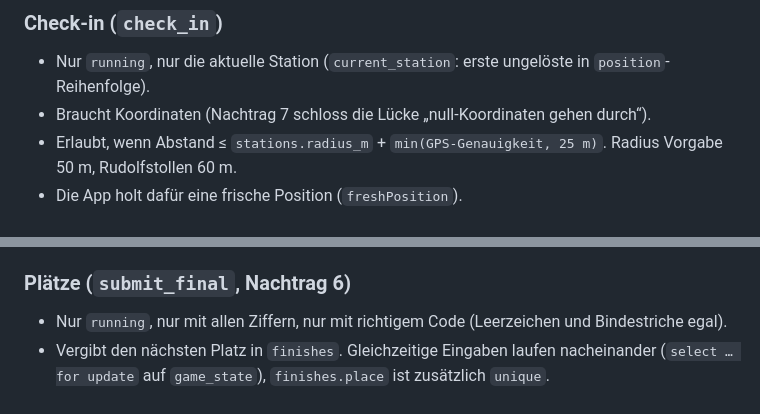
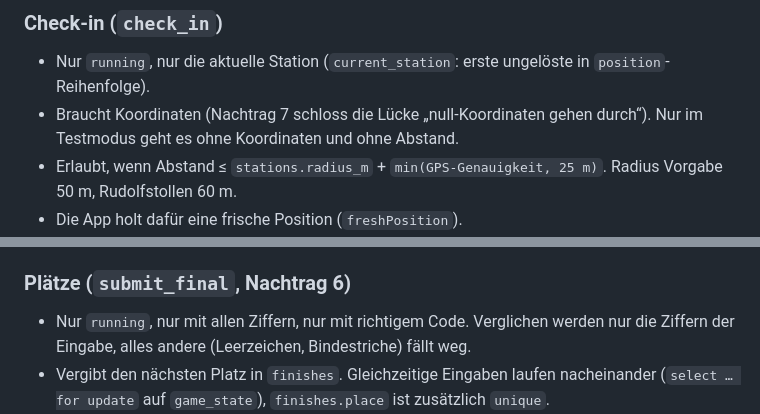
Before and after one commit to 7DEEda/Stadtjagt, a Markdown page: SPIEL.md, 2 parts joined by grey strips. Drawn GitHub-style.

```diff
--- a/SPIEL.md
+++ b/SPIEL.md
@@ -66,7 +66,7 @@ Zusätzliche Schalter in `game_state`: `test_mode` (siehe 9.), `prize_count`
 - Nur `running`, nur die aktuelle Station (`current_station`: erste ungelöste
   in `position`-Reihenfolge).
 - Braucht Koordinaten (Nachtrag 7 schloss die Lücke „null-Koordinaten gehen
-  durch“).
+  durch“). Nur im Testmodus geht es ohne Koordinaten und ohne Abstand.
 - Erlaubt, wenn Abstand ≤ `stations.radius_m` + `min(GPS-Genauigkeit, 25 m)`.
   Radius Vorgabe 50 m, Rudolfstollen 60 m.
 - Die App holt dafür eine frische Position (`freshPosition`).
@@ -87,8 +87,9 @@ Zusätzliche Schalter in `game_state`: `test_mode` (siehe 9.), `prize_count`
   alle fünf gelöst sind.
 
 ### Plätze (`submit_final`, Nachtrag 6)
-- Nur `running`, nur mit allen Ziffern, nur mit richtigem Code (Leerzeichen und
-  Bindestriche egal).
+- Nur `running`, nur mit allen Ziffern, nur mit richtigem Code. Verglichen
+  werden nur die Ziffern der Eingabe, alles andere (Leerzeichen, Bindestriche)
+  fällt weg.
 - Vergibt den nächsten Platz in `finishes`. Gleichzeitige Eingaben laufen
   nacheinander (`select … for update` auf `game_state`), `finishes.place` ist
   zusätzlich `unique`.
```
Also changed, not shown: other parts of SPIEL.md (+2 -2 lines), HANDOFF.md (+7 -6 lines).
